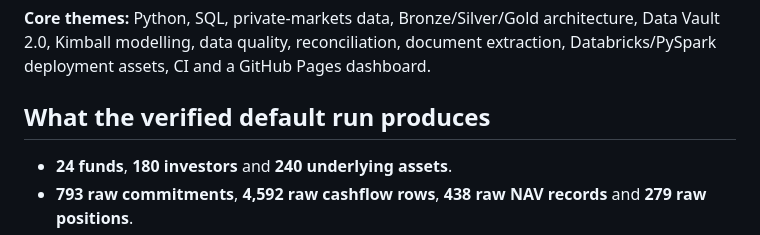
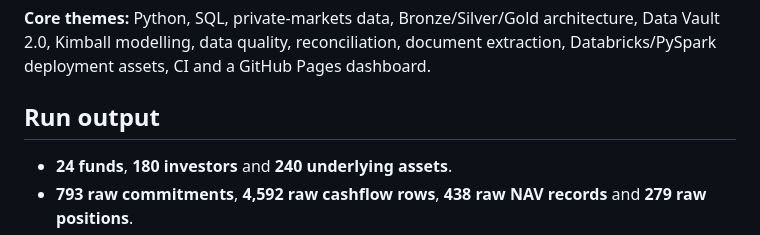
Before and after one commit to Divye1130/Private-Markets-Investment-Data-Platform, a Markdown page: README.md, the part around the change. GitHub-like rendering.

```diff
--- a/README.md
+++ b/README.md
@@ -4,7 +4,7 @@ A portfolio-grade data-engineering project modelling how fragmented private-mark
 
 **Core themes:** Python, SQL, private-markets data, Bronze/Silver/Gold architecture, Data Vault 2.0, Kimball modelling, data quality, reconciliation, document extraction, Databricks/PySpark deployment assets, CI and a GitHub Pages dashboard.
 
-## What the verified default run produces
+## Run output
 
 - **24 funds**, **180 investors** and **240 underlying assets**.
 - **793 raw commitments**, **4,592 raw cashflow rows**, **438 raw NAV records** and **279 raw positions**.
```
